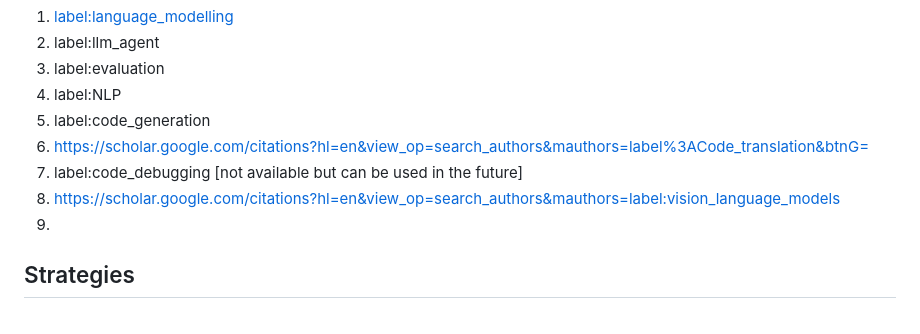
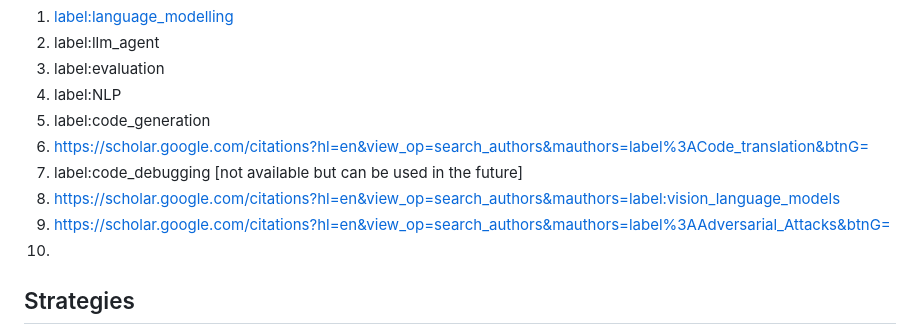
Before and after one commit to NoumanAhmad448/linux_windows_mysql_php_python_cheatsheet, a Markdown page: nlp/readme.md, the part around the change. Rendered like a GitHub page.

```diff
--- a/nlp/readme.md
+++ b/nlp/readme.md
@@ -9,7 +9,8 @@ For reference [https://scholar.google.com/citations?view_op=search_authors&hl=en
 6. https://scholar.google.com/citations?hl=en&view_op=search_authors&mauthors=label%3ACode_translation&btnG=
 7. label:code_debugging [not available but can be used in the future]
 8. https://scholar.google.com/citations?hl=en&view_op=search_authors&mauthors=label:vision_language_models
-9.
+9. https://scholar.google.com/citations?hl=en&view_op=search_authors&mauthors=label%3AAdversarial_Attacks&btnG=
+10.
 
 ## Strategies
 1. Take a generic example(s) and show multiple model accuracies
```
